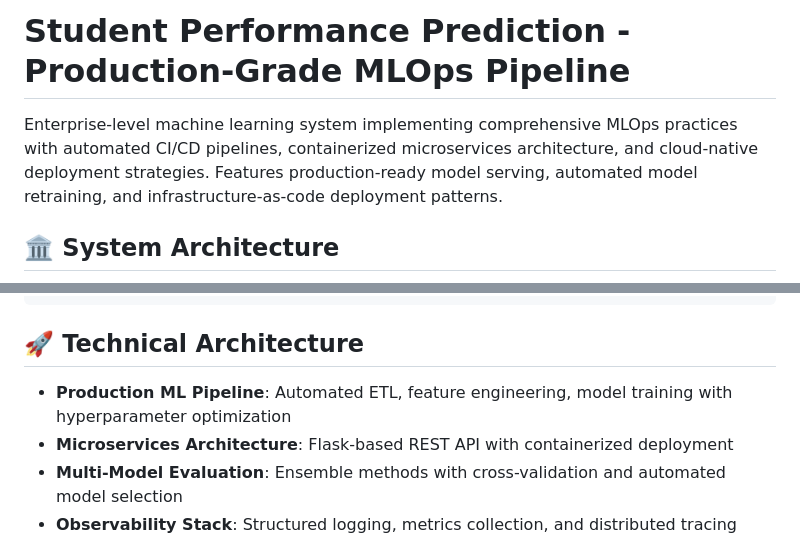
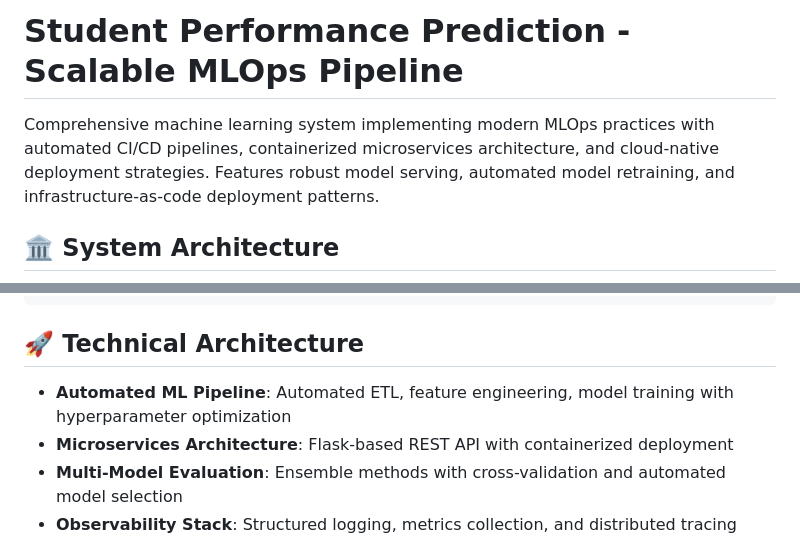
Before and after one commit to nasim-raj-laskar/stud-perf-pipeline, a Markdown page: README.md, 2 parts joined by grey strips. GitHub-like rendering.

Commit message:
Finilization

```diff
--- a/README.md
+++ b/README.md
@@ -1,6 +1,6 @@
-# Student Performance Prediction - Production-Grade MLOps Pipeline
+# Student Performance Prediction - Scalable MLOps Pipeline
 
-Enterprise-level machine learning system implementing comprehensive MLOps practices with automated CI/CD pipelines, containerized microservices architecture, and cloud-native deployment strategies. Features production-ready model serving, automated model retraining, and infrastructure-as-code deployment patterns.
+Comprehensive machine learning system implementing modern MLOps practices with automated CI/CD pipelines, containerized microservices architecture, and cloud-native deployment strategies. Features robust model serving, automated model retraining, and infrastructure-as-code deployment patterns.
 
 ## 🏛️ System Architecture
 
@@ -52,7 +52,7 @@ student-perf/
 
 ## 🚀 Technical Architecture
 
-- **Production ML Pipeline**: Automated ETL, feature engineering, model training with hyperparameter optimization
+- **Automated ML Pipeline**: Automated ETL, feature engineering, model training with hyperparameter optimization
 - **Microservices Architecture**: Flask-based REST API with containerized deployment
 - **Multi-Model Evaluation**: Ensemble methods with cross-validation and automated model selection
 - **Observability Stack**: Structured logging, metrics collection, and distributed tracing
```
